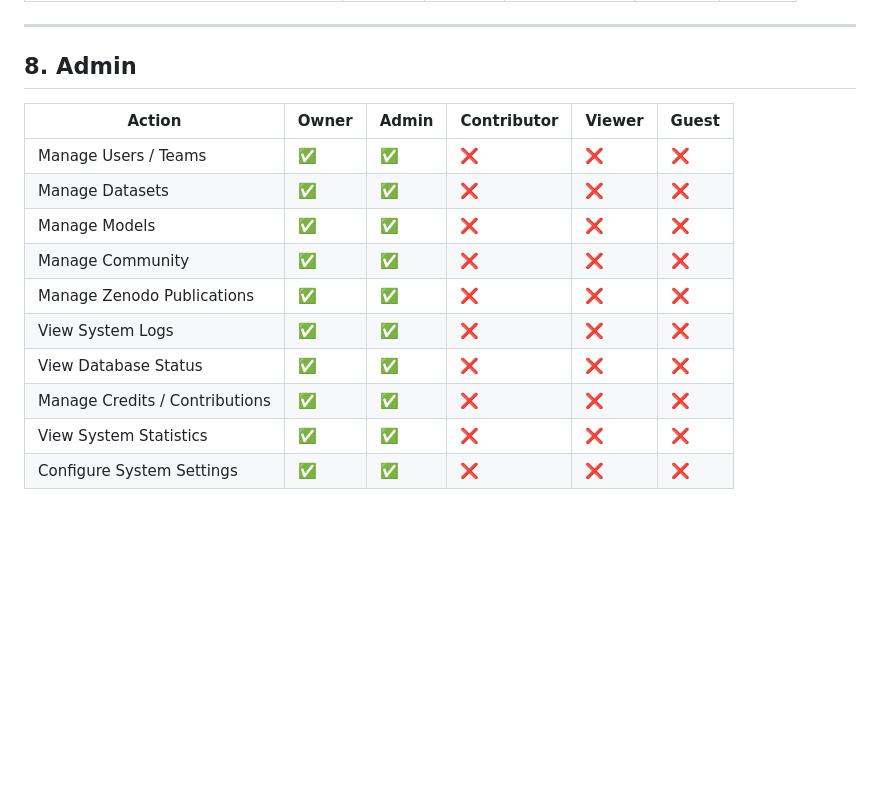
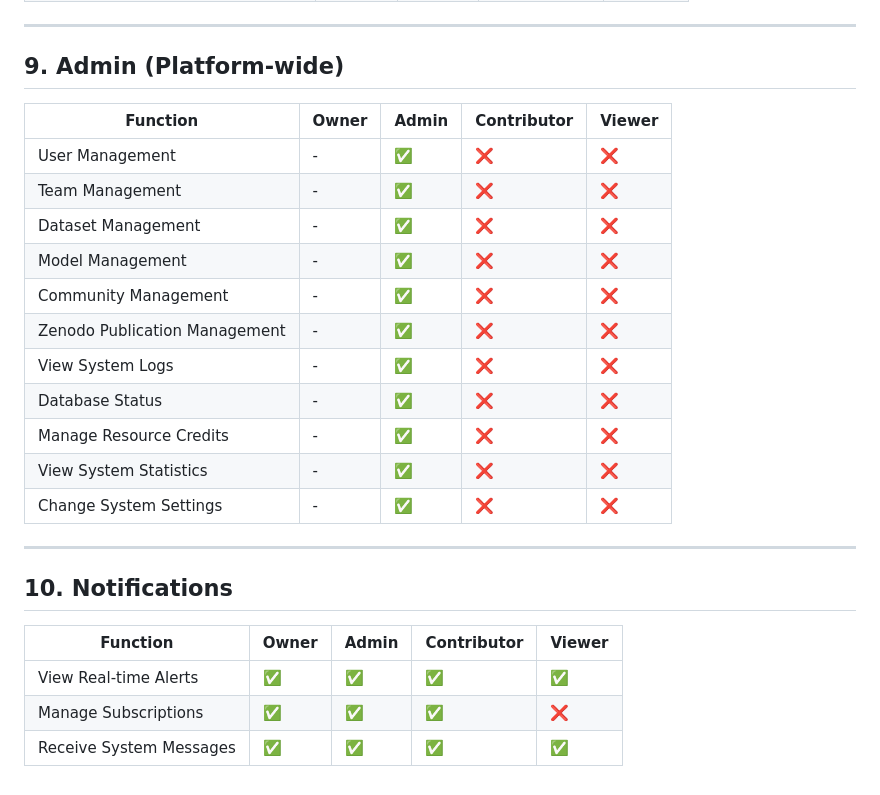
Before and after one commit to flyingtext/economical, a Markdown page: docs/roles_matrix.md, the part around one of its changes. GitHub-like rendering; blank space fills up the shorter version.

```diff
--- a/docs/roles_matrix.md
+++ b/docs/roles_matrix.md
@@ -105,16 +96,26 @@
 
 ---
 
-## 8. Admin
-| Action                          | Owner | Admin | Contributor | Viewer | Guest |
-|---------------------------------|-------|-------|-------------|--------|-------|
-| Manage Users / Teams            | ✅    | ✅    | ❌           | ❌     | ❌    |
-| Manage Datasets                 | ✅    | ✅    | ❌           | ❌     | ❌    |
-| Manage Models                   | ✅    | ✅    | ❌           | ❌     | ❌    |
-| Manage Community                | ✅    | ✅    | ❌           | ❌     | ❌    |
-| Manage Zenodo Publications      | ✅    | ✅    | ❌           | ❌     | ❌    |
-| View System Logs                | ✅    | ✅    | ❌           | ❌     | ❌    |
-| View Database Status            | ✅    | ✅    | ❌           | ❌     | ❌    |
-| Manage Credits / Contributions  | ✅    | ✅    | ❌           | ❌     | ❌    |
-| View System Statistics          | ✅    | ✅    | ❌           | ❌     | ❌    |
-| Configure System Settings       | ✅    | ✅    | ❌           | ❌     | ❌    |
+## 9. Admin (Platform-wide)
+| Function                           | Owner | Admin | Contributor | Viewer |
+|-----------------------------------|-------|-------|-------------|--------|
+| User Management                   | -     | ✅    | ❌          | ❌     |
+| Team Management                   | -     | ✅    | ❌          | ❌     |
+| Dataset Management                | -     | ✅    | ❌          | ❌     |
+| Model Management                  | -     | ✅    | ❌          | ❌     |
+| Community Management              | -     | ✅    | ❌          | ❌     |
+| Zenodo Publication Management     | -     | ✅    | ❌          | ❌     |
+| View System Logs                  | -     | ✅    | ❌          | ❌     |
+| Database Status                    | -     | ✅    | ❌          | ❌     |
+| Manage Resource Credits           | -     | ✅    | ❌          | ❌     |
+| View System Statistics            | -     | ✅    | ❌          | ❌     |
+| Change System Settings            | -     | ✅    | ❌          | ❌     |
+
+---
+
+## 10. Notifications
+| Function                           | Owner | Admin | Contributor | Viewer |
+|-----------------------------------|-------|-------|-------------|--------|
+| View Real-time Alerts             | ✅    | ✅    | ✅          | ✅     |
+| Manage Subscriptions              | ✅    | ✅    | ✅          | ❌     |
+| Receive System Messages           | ✅    | ✅    | ✅          | ✅     |
```
Also changed, not shown: other parts of docs/roles_matrix.md (+73 -82 lines).
